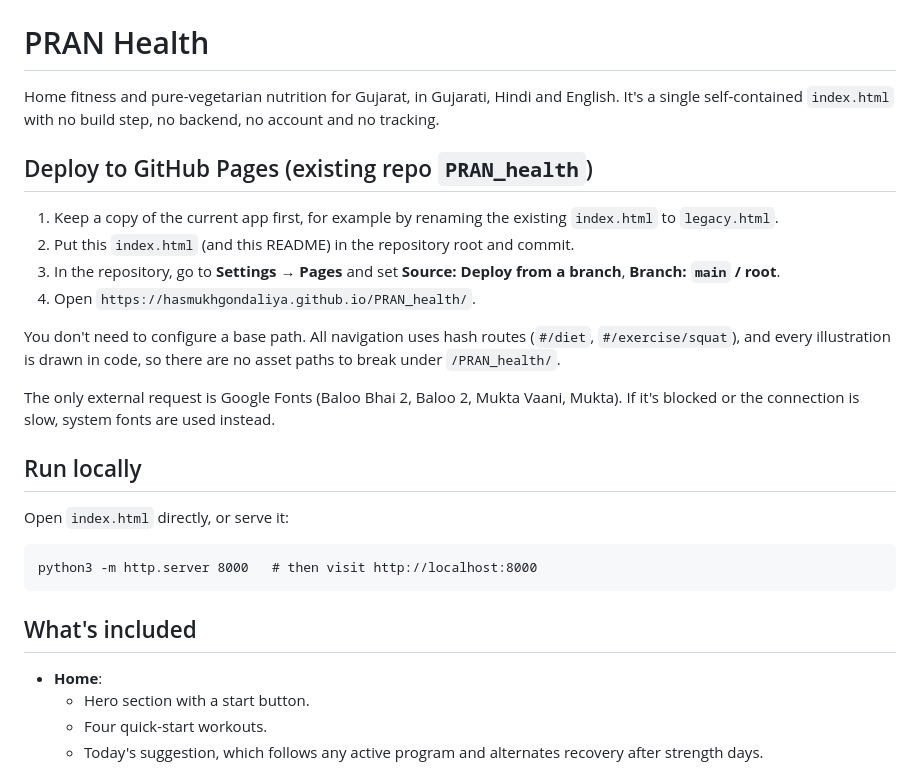
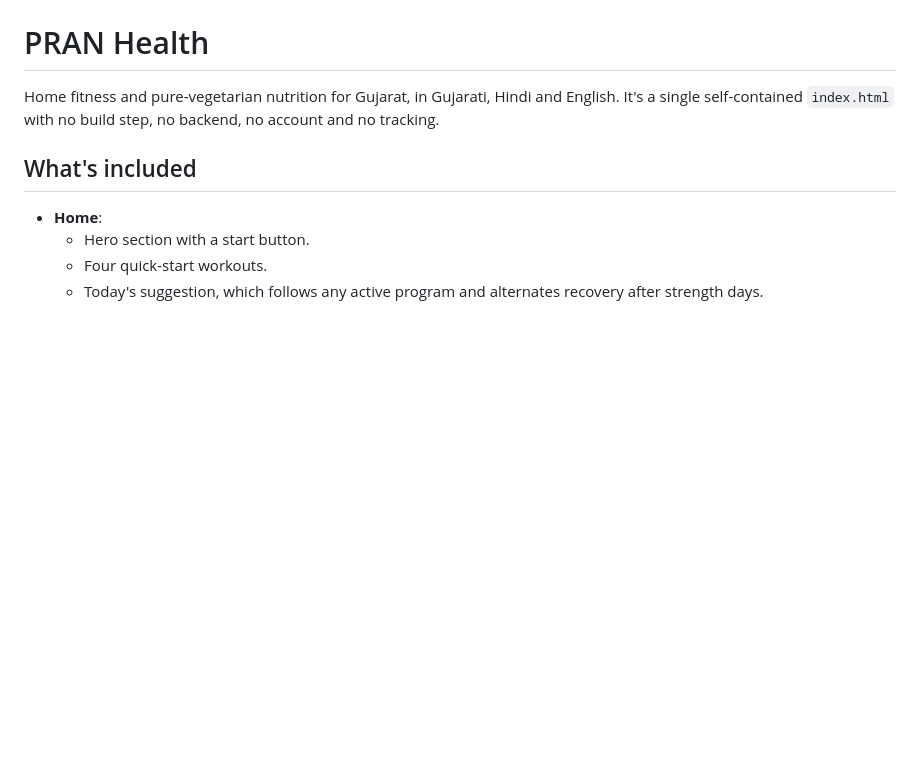
Before and after one commit to HasmukhGondaliya/PRAN-Health, a Markdown page: README.md, the part around the change. Rendered like a GitHub page; blank space fills up the shorter version.

Commit message:
Update README by removing deployment instructions
Removed deployment instructions for GitHub Pages and local run.

````diff
--- a/README.md
+++ b/README.md
@@ -1,25 +1,6 @@
 # PRAN Health
 
 Home fitness and pure-vegetarian nutrition for Gujarat, in Gujarati, Hindi and English. It's a single self-contained `index.html` with no build step, no backend, no account and no tracking.
-
-## Deploy to GitHub Pages (existing repo `PRAN_health`)
-
-1. Keep a copy of the current app first, for example by renaming the existing `index.html` to `legacy.html`.
-2. Put this `index.html` (and this README) in the repository root and commit.
-3. In the repository, go to **Settings → Pages** and set **Source: Deploy from a branch**, **Branch: `main` / root**.
-4. Open `https://hasmukhgondaliya.github.io/PRAN_health/`.
-
-You don't need to configure a base path. All navigation uses hash routes (`#/diet`, `#/exercise/squat`), and every illustration is drawn in code, so there are no asset paths to break under `/PRAN_health/`.
-
-The only external request is Google Fonts (Baloo Bhai 2, Baloo 2, Mukta Vaani, Mukta). If it's blocked or the connection is slow, system fonts are used instead.
-
-## Run locally
-
-Open `index.html` directly, or serve it:
-
-```
-python3 -m http.server 8000   # then visit http://localhost:8000
-```
 
 ## What's included
 
````
